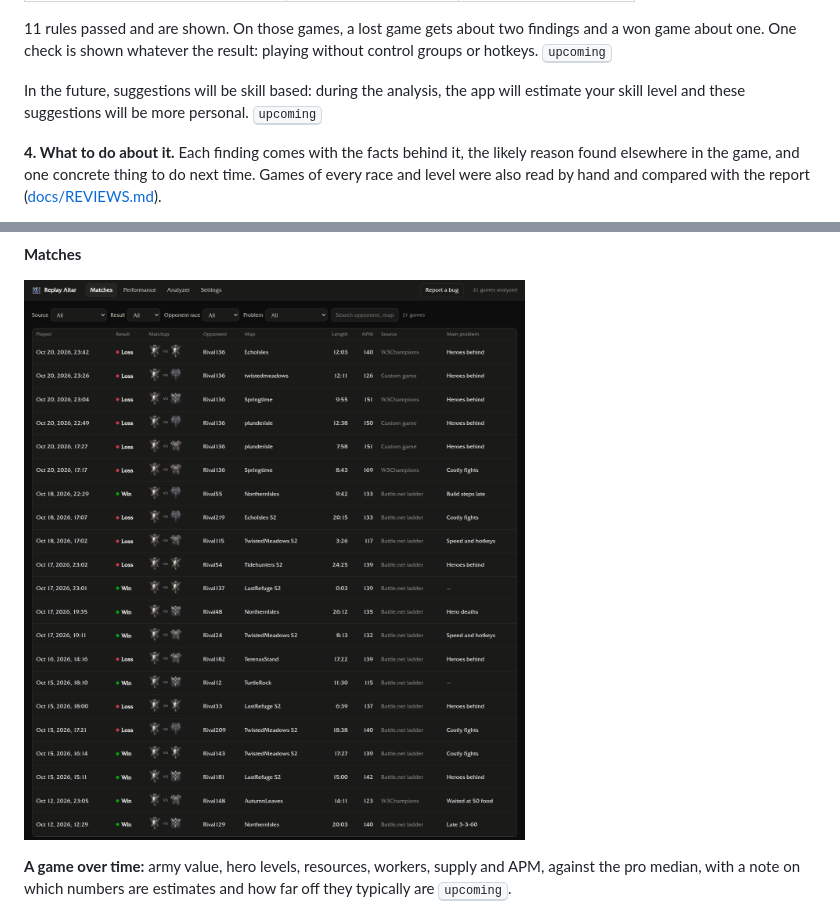
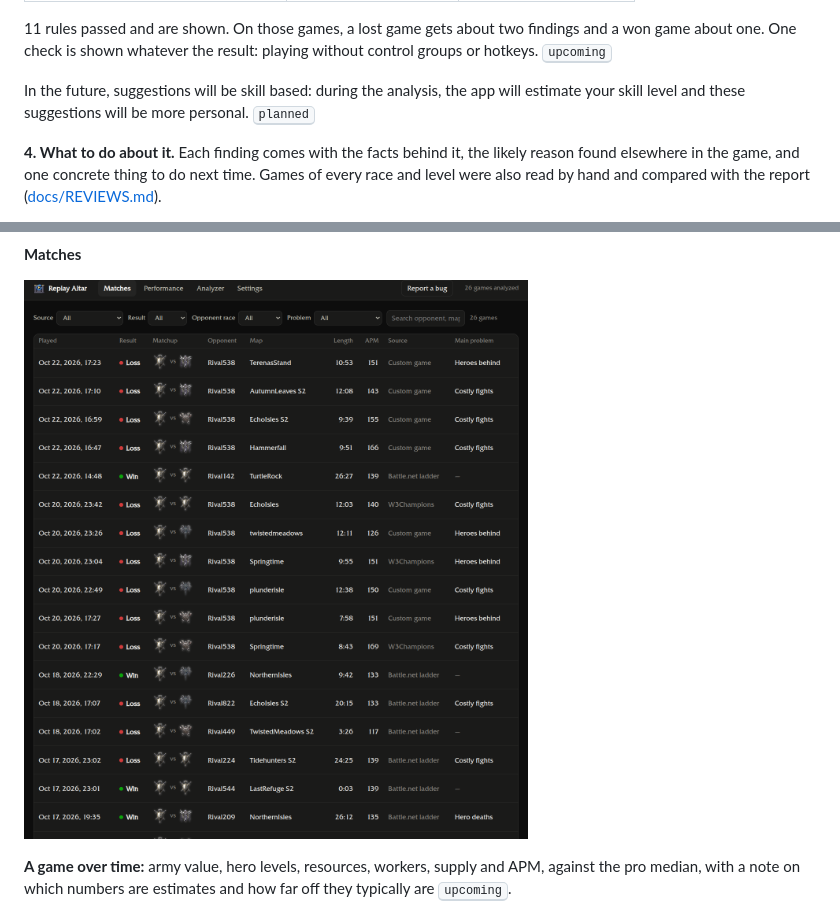
Before and after one commit to bubunuh/replay-altar, a Markdown page: README.md, 2 parts joined by grey strips. Drawn GitHub-style; pictures changed too: docs/images/matches.png.

Commit message:
README: skill-based suggestions marked planned; Matches, Performance, Analyzer and Settings screenshots retaken (zoomed for phones, names replaced)
Co-Authored-By: Claude Opus 5.5 <noreply@anthropic.com>

```diff
--- a/README.md
+++ b/README.md
@@ -45,7 +45,7 @@ Your games stay on your computer. Replay Altar fetches only two things from the
 
 11 rules passed and are shown. On those games, a lost game gets about two findings and a won game about one. One check is shown whatever the result: playing without control groups or hotkeys. <kbd>upcoming</kbd>
 
-In the future, suggestions will be skill based: during the analysis, the app will estimate your skill level and these suggestions will be more personal. <kbd>upcoming</kbd>
+In the future, suggestions will be skill based: during the analysis, the app will estimate your skill level and these suggestions will be more personal. <kbd>planned</kbd>
 
 **4. What to do about it.** Each finding comes with the facts behind it, the likely reason found elsewhere in the game, and one concrete thing to do next time. Games of every race and level were also read by hand and compared with the report ([docs/REVIEWS.md](docs/REVIEWS.md)).
 
```
Also changed, not shown: docs/images/analyzer.png, docs/images/performance.png, docs/images/settings.png.
